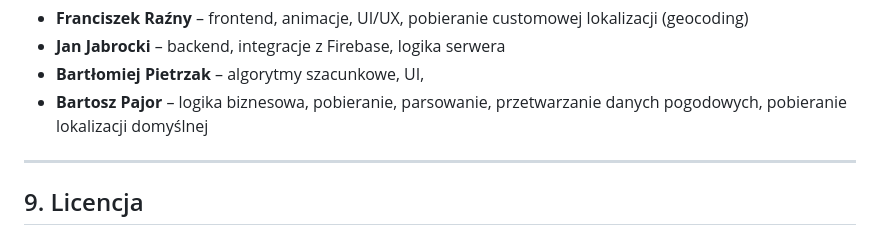
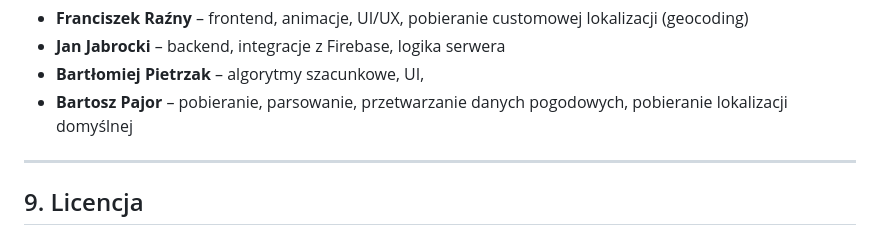
Before and after one commit to Jabrocki/piecyk, a Markdown page: README.md, the part around the change. Drawn GitHub-style.

```diff
--- a/README.md
+++ b/README.md
@@ -120,7 +120,7 @@ Poniżej kilka zrzutów ekranu pokazujących kluczowe funkcje aplikacji:
 - **Franciszek Raźny** – frontend, animacje, UI/UX, pobieranie customowej lokalizacji (geocoding)
 - **Jan Jabrocki** – backend, integracje z Firebase, logika serwera
 - **Bartłomiej Pietrzak** – algorytmy szacunkowe, UI,
-- **Bartosz Pajor** – logika biznesowa, pobieranie, parsowanie, przetwarzanie danych pogodowych, pobieranie lokalizacji domyślnej
+- **Bartosz Pajor** – pobieranie, parsowanie, przetwarzanie danych pogodowych, pobieranie lokalizacji domyślnej
 
 ---
 
```
